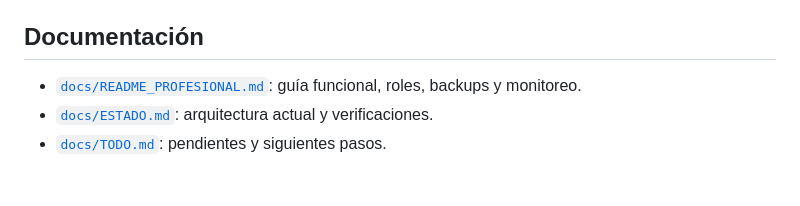
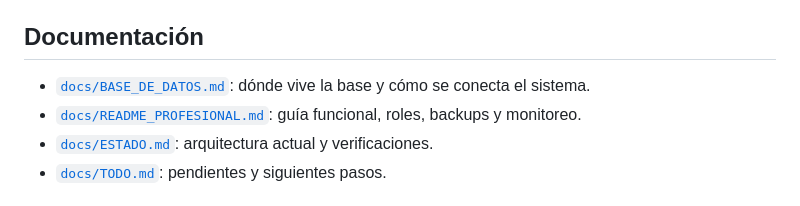
Before and after one commit to Johanpro17/System_Academy_ESFAP, a Markdown page: README.md, the part around the change. GitHub-like rendering.

Commit message:
Documentar ubicacion y conexion de la base de datos

```diff
--- a/README.md
+++ b/README.md
@@ -87,6 +87,7 @@ El esquema está preparado para crecer:
 
 ## Documentación
 
+- [`docs/BASE_DE_DATOS.md`](docs/BASE_DE_DATOS.md): dónde vive la base y cómo se conecta el sistema.
 - [`docs/README_PROFESIONAL.md`](docs/README_PROFESIONAL.md): guía funcional, roles, backups y monitoreo.
 - [`docs/ESTADO.md`](docs/ESTADO.md): arquitectura actual y verificaciones.
 - [`docs/TODO.md`](docs/TODO.md): pendientes y siguientes pasos.
```
Also changed, not shown: docs/BASE_DE_DATOS.md (added, +94 -0 lines).
